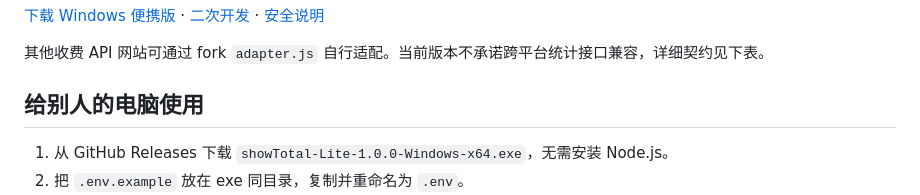
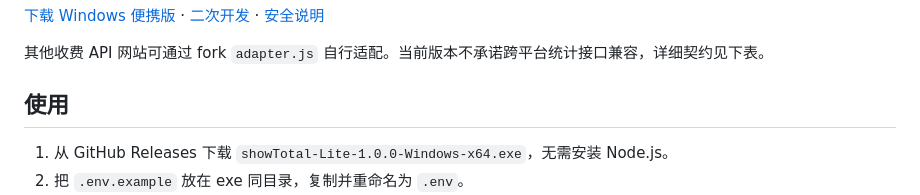
Before and after one commit to RueDragon/showtotal-lite, a Markdown page: README.md, the part around one of its changes. GitHub-like rendering.

Commit message:
修改描述
Updated usage instructions and modified section headers in README.

```diff
--- a/README.md
+++ b/README.md
@@ -6,7 +6,7 @@ Windows API 用量浮窗，只保留 **用量、日志、榜单**。不包含基
 
 其他收费 API 网站可通过 fork `adapter.js` 自行适配。当前版本不承诺跨平台统计接口兼容，详细契约见下表。
 
-## 给别人的电脑使用
+## 使用
 
 1. 从 GitHub Releases 下载 `showTotal-Lite-1.0.0-Windows-x64.exe`，无需安装 Node.js。
 2. 把 `.env.example` 放在 exe 同目录，复制并重命名为 `.env`。
```
Also changed, not shown: other parts of README.md (+6 -0 lines).
